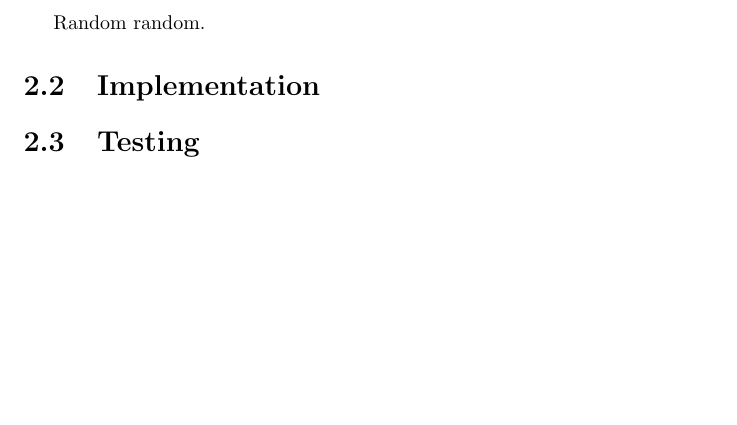
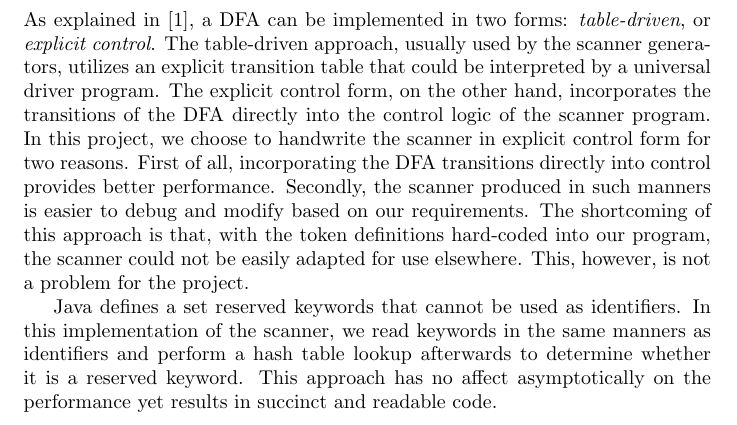
Before and after one commit to Jianchu/java-compiler, a LaTeX document (doc/a1/a1.tex, which reads doc/a1/scanner_implementation.tex): part of page 6 of 8 before the commit and part of page 6 of 9 after it, cut at the place of the change, the shorter picture padded with empty space. Compiled offline with pdfLaTeX.

Commit message:
scanner_implementation: a little bit...

```diff
--- a/doc/a1/a1.tex
+++ b/doc/a1/a1.tex
@@ -14,11 +14,10 @@
 \include{intro}
 
 \chapter{Scanner}
+
 \include{scanner_design}
 
-Random random.
-
-\section{Implementation}
+\include{scanner_implementation}
 
 \section{Testing}
 
--- /dev/null
+++ b/doc/a1/scanner_implementation.tex
@@ -0,0 +1,9 @@
+\section{Implementation}
+% scanner implementation
+
+%P94, Crafting
+As explained in~\cite{fischer2009crafting}, a DFA can be implemented in two forms: \emph{table-driven}, or \emph{explicit control}. The table-driven approach, usually used by the scanner generators, utilizes an explicit transition table that could be interpreted by a universal driver program. The explicit control form, on the other hand, incorporates the transitions of the DFA directly into the control logic of the scanner program. In this project, we choose to handwrite the scanner in explicit control form for two reasons. First of all, incorporating the DFA transitions directly into control provides better performance. Secondly, the scanner produced in such manners is easier to debug and modify based on our requirements. The shortcoming of this approach is that, with the token definitions hard-coded into our program, the scanner could not be easily adapted for use elsewhere. This, however, is not a problem for the project.
+
+Java defines a set reserved keywords that cannot be used as identifiers. In this implementation of the scanner, we read keywords in the same manners as identifiers and perform a hash table lookup afterwards to determine whether it is a reserved keyword. This approach has no affect asymptotically on the performance yet results in succinct and readable code.
+
+% Handling runaway Strings.
```
Also changed, not shown: doc/a1/a1.pdf, 2 other files.
